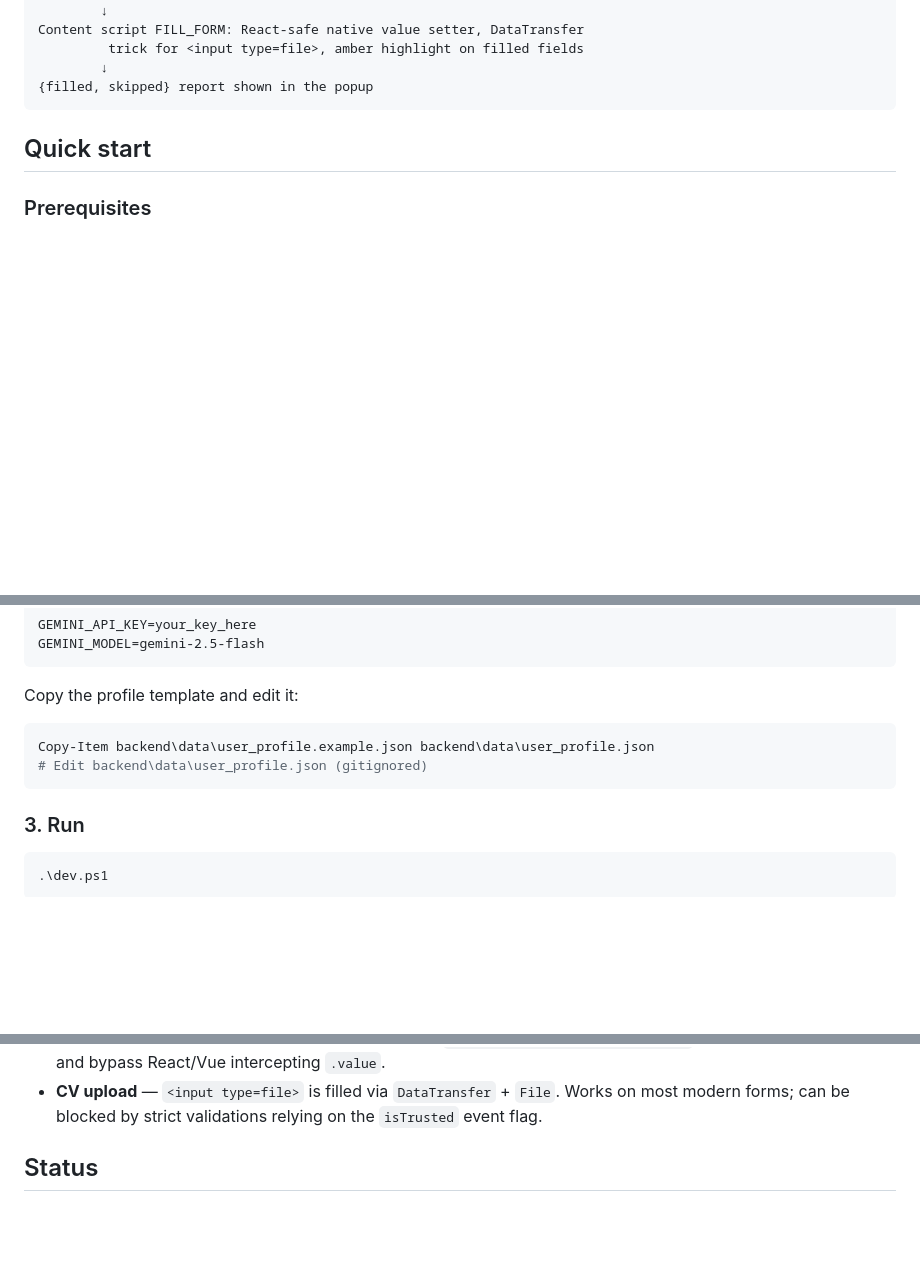
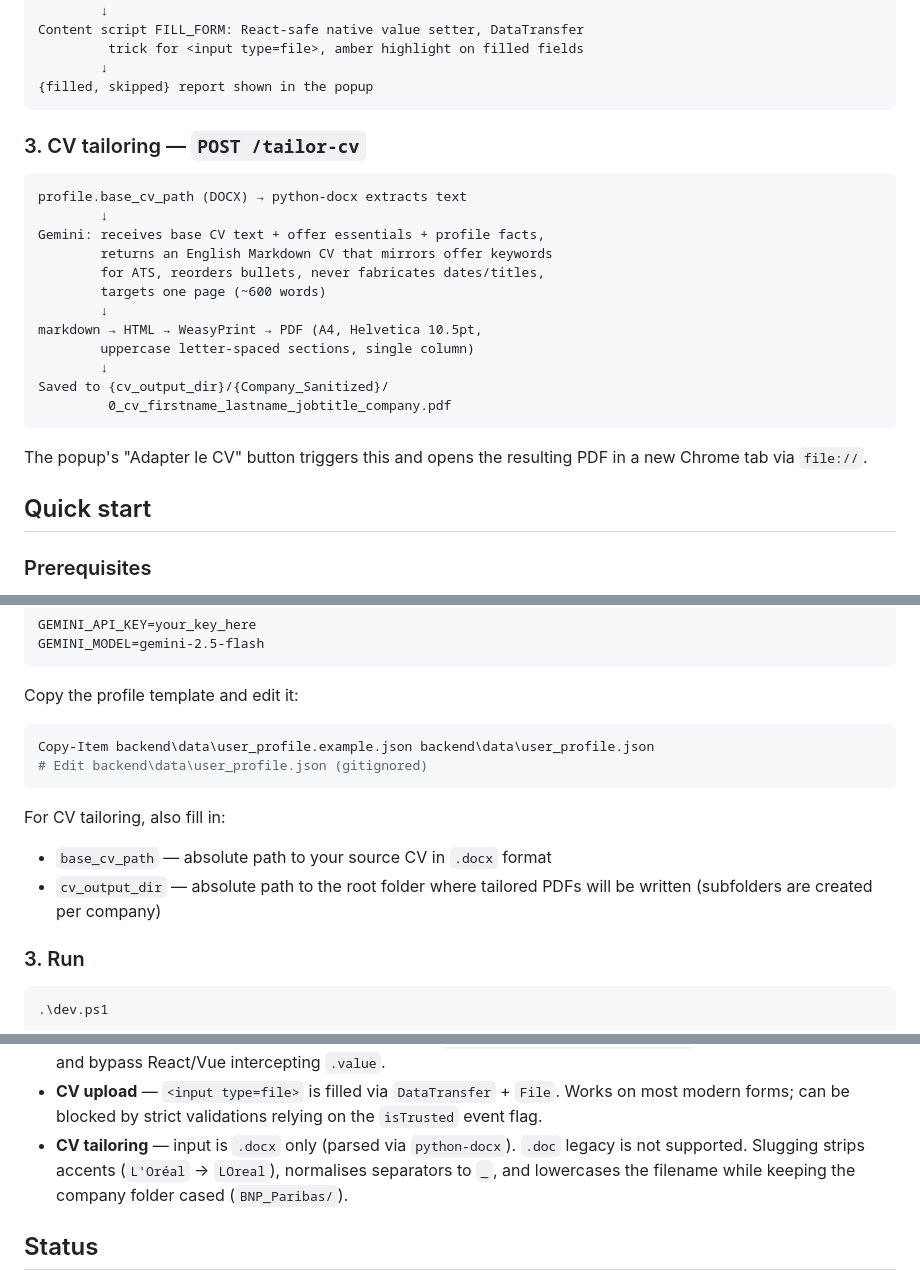
Before and after one commit to nitescuale/job-apply-agent, a Markdown page: README.md, 3 parts joined by grey strips. Drawn GitHub-style; blank space fills up the shorter version.

````diff
--- a/README.md
+++ b/README.md
@@ -75,6 +79,26 @@ Content script FILL_FORM: React-safe native value setter, DataTransfer
         ↓
 {filled, skipped} report shown in the popup
 ```
+
+### 3. CV tailoring — `POST /tailor-cv`
+
+```
+profile.base_cv_path (DOCX) → python-docx extracts text
+        ↓
+Gemini: receives base CV text + offer essentials + profile facts,
+        returns an English Markdown CV that mirrors offer keywords
+        for ATS, reorders bullets, never fabricates dates/titles,
+        targets one page (~600 words)
+        ↓
+markdown → HTML → WeasyPrint → PDF (A4, Helvetica 10.5pt,
+        uppercase letter-spaced sections, single column)
+        ↓
+Saved to {cv_output_dir}/{Company_Sanitized}/
+         0_cv_firstname_lastname_jobtitle_company.pdf
+```
+
+The popup's "Adapter le CV" button triggers this and opens the resulting
+PDF in a new Chrome tab via `file://`.
 
 ## Quick start
 
@@ -117,6 +141,11 @@ Copy-Item backend\data\user_profile.example.json backend\data\user_profile.json
 # Edit backend\data\user_profile.json (gitignored)
 ```
 
+For CV tailoring, also fill in:
+- `base_cv_path` — absolute path to your source CV in `.docx` format
+- `cv_output_dir` — absolute path to the root folder where tailored PDFs
+  will be written (subfolders are created per company)
+
 ### 3. Run
 
 ```powershell
@@ -188,6 +224,10 @@ JobTeaser go through site-specific selectors plus the text fallback.
 - **CV upload** — `<input type=file>` is filled via `DataTransfer` + `File`.
   Works on most modern forms; can be blocked by strict validations relying
   on the `isTrusted` event flag.
+- **CV tailoring** — input is `.docx` only (parsed via `python-docx`).
+  `.doc` legacy is not supported. Slugging strips accents (`L'Oréal` →
+  `LOreal`), normalises separators to `_`, and lowercases the filename
+  while keeping the company folder cased (`BNP_Paribas/`).
 
 ## Status
 
````
Also changed, not shown: other parts of README.md (+25 -14 lines).
